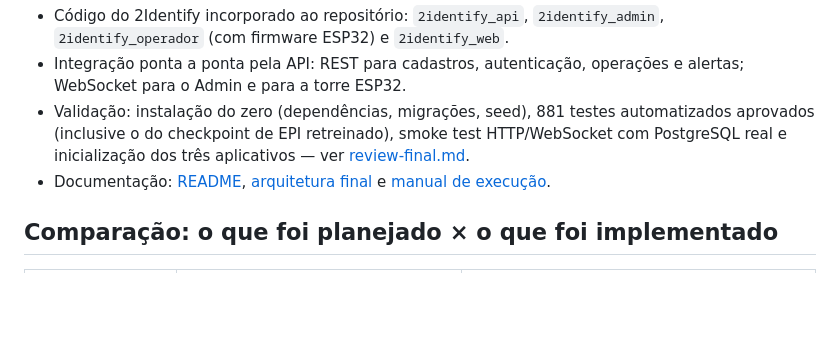
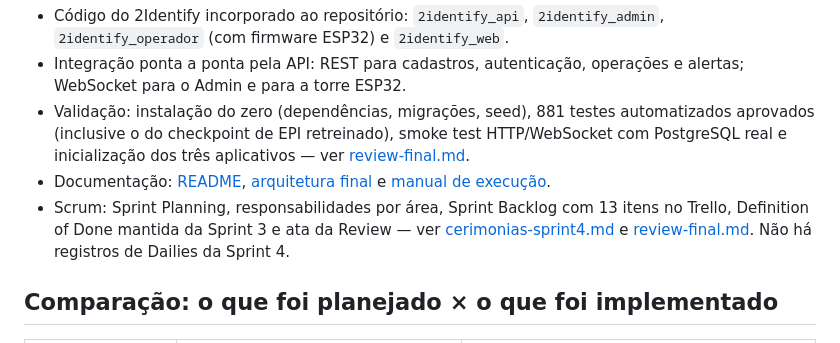
Before and after one commit to LMedeiros-Silva/metaindustria-seguranca-ia, a Markdown page: docs/evolucao-sprints.md, the part around the change. GitHub-like rendering; blank space fills up the shorter version.

```diff
--- a/docs/evolucao-sprints.md
+++ b/docs/evolucao-sprints.md
@@ -57,6 +57,9 @@ cita as "telas desenvolvidas na Sprint 2" mantidas no Figma.
   e inicialização dos três aplicativos — ver [review-final.md](review-final.md).
 - Documentação: [README](../README.md), [arquitetura final](arquitetura-final.md) e
   [manual de execução](manual-execucao.md).
+- Scrum: Sprint Planning, responsabilidades por área, Sprint Backlog com 13 itens no Trello,
+  Definition of Done mantida da Sprint 3 e ata da Review — ver [cerimonias-sprint4.md](cerimonias-sprint4.md)
+  e [review-final.md](review-final.md). Não há registros de Dailies da Sprint 4.
 
 ## Comparação: o que foi planejado × o que foi implementado
 
```
Also changed, not shown: README.md (+12 -5 lines).
